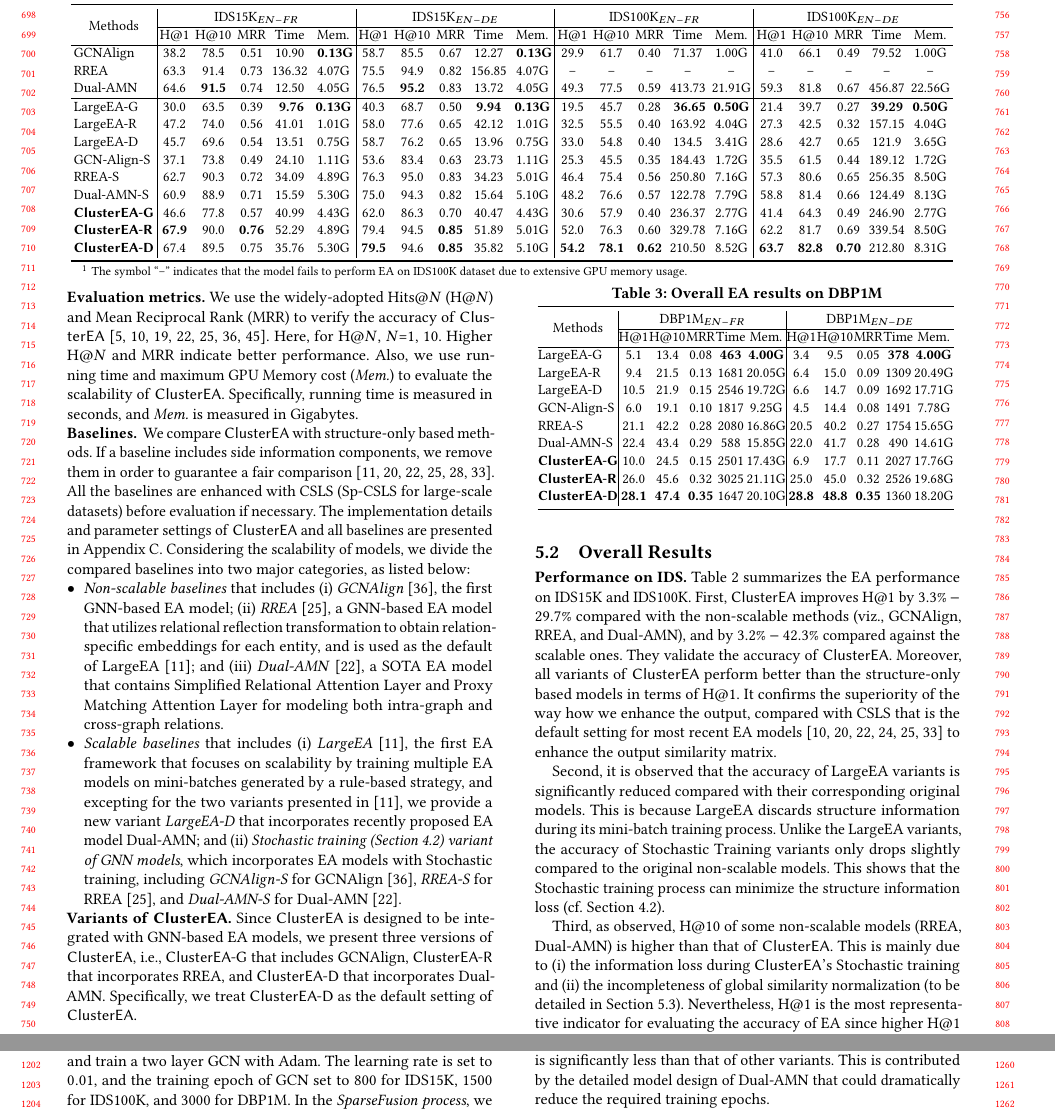
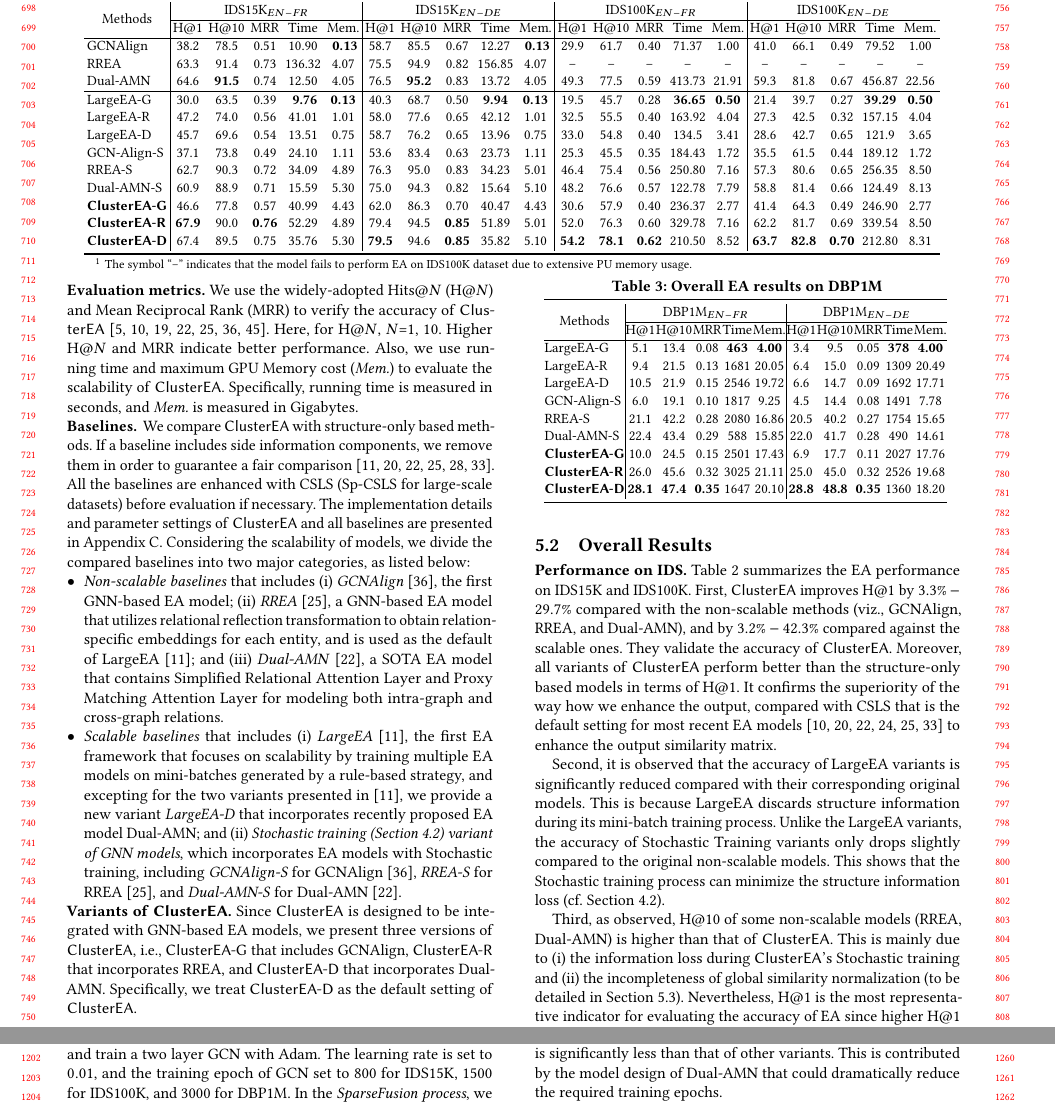
Before and after one commit to joker-xii/ClusterEA-latex, a LaTeX paper (main.tex, which reads src/appendix.tex, src/tables/dbp1m_results.tex, src/tables/ids_results.tex): two parts of pages 7 and 11 of 11, joined at a grey line, cut so that both start at the same text. Compiled offline with pdfLaTeX.

Commit message:
fix revision
Change-Id: I3511cd2f4df035ade17fd61ecbbaac45b5fd95b4

```diff
--- a/src/appendix.tex
+++ b/src/appendix.tex
@@ -94,4 +94,4 @@ In the \emph{stochastic training process}, we adopt the aforementioned settings
 To further investigate the scalability of our proposed \ClusterEA{} framework, we verify the running time of each components in different variants of \ClusterEA{} on the DBP1M dataset, including (1) \emph{Training time} of the EA model; (2) \emph{\KMeans{}} batch sampling time; (3) \emph{\MetisGCN{}} batch sampling time on both directions; (4) \emph{Local Similarity Normalization time} of the batches generated by each samplers, denoted as Norm(Sampler); (5) \emph{Calculating Global Similarity} time in \Merging{}; and (6) \emph{Fusing Global and Local Similarity} time in \Merging{}.
 % For the structure channel, we report the running time of the mini-batch generation strategy (i.e., METIS-CPS) and that of EA model training.
 The experimental results are shown in Figure~\ref{fig:scalability}, where G, R, and D denote \ClusterEA{-G}, \ClusterEA{-R}, and \ClusterEA{-D}, respectively. As depicted in Figure~\ref{fig:scalability}, we observe that the running time of each component except for Training time does not exceed $10^3$ seconds on the large-scale dataset.
-This confirms the scalability of \ClusterEA{}. Note that the training time of the Dual-AMN model is significantly less than that of other variants. This is contributed by the detailed model design of Dual-AMN that could dramatically reduce the required training epochs.
+This confirms the scalability of \ClusterEA{}. Note that the training time of the Dual-AMN model is significantly less than that of other variants. This is contributed by the model design of Dual-AMN that could dramatically reduce the required training epochs.
--- a/src/tables/dbp1m_results.tex
+++ b/src/tables/dbp1m_results.tex
@@ -8,15 +8,15 @@
 \toprule
 \multicolumn{1}{c|}{\multirow{2}{*}{Methods}} & \multicolumn{5}{c|}{DBP1M$_{EN-FR}$}  & \multicolumn{5}{c}{DBP1M$_{EN-DE}$}  \\ \cline{2-11}
 \multicolumn{1}{c|}{} & \multicolumn{1}{c}{H@1} & \multicolumn{1}{c}{H@10} & \multicolumn{1}{c}{MRR} & \multicolumn{1}{c}{Time} &  \multicolumn{1}{c|}{Mem.} & \multicolumn{1}{c}{H@1} & \multicolumn{1}{c}{H@10} & \multicolumn{1}{c}{MRR} & \multicolumn{1}{c}{Time} & Mem. \\ \hline
-LargeEA-G & 5.1 & 13.4 & 0.08 & \textbf{463}  & \textbf{4.00G}   & 3.4 & 9.5 & 0.05 & \textbf{378} & \textbf{4.00G}\\
-LargeEA-R & 9.4 & 21.5 & 0.13 & 1681  & 20.05G  & 6.4 & 15.0 & 0.09 & 1309 & 20.49G \\
-LargeEA-D & 10.5 & 21.9 & 0.15 & 2546  & 19.72G  & 6.6 & 14.7 & 0.09 & 1692 & 17.71G \\
-GCN-Align-S & 6.0 & 19.1  & 0.10 & 1817  & 9.25G & 4.5 & 14.4  & 0.08 & 1491  & 7.78G \\
-RREA-S & 21.1 & 42.2  & 0.28 & 2080  & 16.86G  & 20.5 & 40.2  & 0.27 & 1754  & 15.65G \\
-Dual-AMN-S & 22.4 & 43.4  & 0.29 & 588  & 15.85G  & 22.0 & 41.7  & 0.28 & 490  & 14.61G\\
-\textbf{\ClusterEA{-G}} & 10.0 & 24.5 & 0.15 & 2501  & 17.43G  & 6.9 & 17.7 & 0.11 & 2027  & 17.76G \\
-\textbf{\ClusterEA{-R}}& 26.0 & 45.6  & 0.32 & 3025  & 21.11G& 25.0 & 45.0  & 0.32 & 2526  & 19.68G \\
-\textbf{\ClusterEA{-D}}& \textbf{28.1} & \textbf{47.4}  & \textbf{0.35} & 1647  & 20.10G  & \textbf{28.8} & \textbf{48.8}  & \textbf{0.35} & 1360 & 18.20G \\
+LargeEA-G & 5.1 & 13.4 & 0.08 & \textbf{463}  & \textbf{4.00}   & 3.4 & 9.5 & 0.05 & \textbf{378} & \textbf{4.00}\\
+LargeEA-R & 9.4 & 21.5 & 0.13 & 1681  & 20.05  & 6.4 & 15.0 & 0.09 & 1309 & 20.49 \\
+LargeEA-D & 10.5 & 21.9 & 0.15 & 2546  & 19.72  & 6.6 & 14.7 & 0.09 & 1692 & 17.71 \\
+GCN-Align-S & 6.0 & 19.1  & 0.10 & 1817  & 9.25 & 4.5 & 14.4  & 0.08 & 1491  & 7.78 \\
+RREA-S & 21.1 & 42.2  & 0.28 & 2080  & 16.86  & 20.5 & 40.2  & 0.27 & 1754  & 15.65 \\
+Dual-AMN-S & 22.4 & 43.4  & 0.29 & 588  & 15.85  & 22.0 & 41.7  & 0.28 & 490  & 14.61\\
+\textbf{\ClusterEA{-G}} & 10.0 & 24.5 & 0.15 & 2501  & 17.43  & 6.9 & 17.7 & 0.11 & 2027  & 17.76 \\
+\textbf{\ClusterEA{-R}}& 26.0 & 45.6  & 0.32 & 3025  & 21.11& 25.0 & 45.0  & 0.32 & 2526  & 19.68 \\
+\textbf{\ClusterEA{-D}}& \textbf{28.1} & \textbf{47.4}  & \textbf{0.35} & 1647  & 20.10  & \textbf{28.8} & \textbf{48.8}  & \textbf{0.35} & 1360 & 18.20 \\
 \bottomrule
 \end{tabular}}
 \vspace*{-4.0mm}
--- a/src/tables/ids_results.tex
+++ b/src/tables/ids_results.tex
@@ -11,31 +11,24 @@
 \toprule
 \multicolumn{1}{c|}{\multirow{2}{*}{Methods}} & \multicolumn{5}{c|}{IDS15K$_{EN-FR}$} & \multicolumn{5}{c|}{IDS15K$_{EN-DE}$} & \multicolumn{5}{c|}{IDS100K$_{EN-FR}$} & \multicolumn{5}{c}{IDS100K$_{EN-DE}$} \\ \cline{2-21}
  &  H@1 &  H@10 & MRR & Time &  Mem. & H@1 &  H@10 & MRR & Time &  Mem. &  H@1 &  H@10 & MRR & Time  &  Mem. &  H@1 &  H@10 & MRR & Time  &  Mem.\\ \hline
-GCNAlign   & 38.2 & 78.5 & 0.51 & 10.90 &\textbf{ 0.13G} & 58.7 & 85.5 & 0.67 & 12.27 &\textbf{ 0.13G} & 29.9 & 61.7 & 0.40 & 71.37 & 1.00G & 41.0 & 66.1 & 0.49 & 79.52 & 1.00G \\
-% MultiKE     & 74.9 & 81.9 & 0.78 & 290.58 & 6.52G & 75.6 & 80.9 & 0.78 & 350.85 & 10.52G  & 62.9 & 68.0 & 0.66 & 1277.73  & 16.08G & 66.8 & 71.2 & 0.69 & 1765.08 & 16.08G \\
-% RDGCN       & 75.5 & 85.4 & 0.80 & 554.31  & 8.02G & 83.0 & 89.5 & 0.86 & 739.72 & 8.02G  & 64.0 & 73.2 & 0.68 & 2852.70 & 16.02G  & 72.2 & 79.4 & 0.76 & 3511.14 & 16.02G \\
-RREA       & 63.3 & 91.4 & 0.73 & 136.32 & 4.07G  & 75.5 & 94.9 & 0.82 & 156.85 & 4.07G  & --    &  --   &  --   &--  & -- &      --  &   --  &  --   & --  & -- \\
-Dual-AMN       & 64.6 & \textbf{91.5} & 0.74 & 12.50 & 4.05G  & 76.5 & \textbf{95.2} & 0.83 & 13.72 & 4.05G  & 49.3    &  77.5  &  0.59   &413.73  & 21.91G &  59.3  &  81.8  &  0.67   & 456.87  & 22.56G \\
-% BERT-INT       & 94.2 & 96.4 & 0.95 & 969.61  & 14.07G & 93.5 & 95.0 & 0.94 & 1044.28  & 14.07G & 92.0 &  94.4  & 0.93  & 6991.65 &  14.07G  &     90.8 &  93.3  &  0.92   & 6999.01 &  14.07G \\
+GCNAlign   & 38.2 & 78.5 & 0.51 & 10.90 &\textbf{ 0.13} & 58.7 & 85.5 & 0.67 & 12.27 &\textbf{ 0.13} & 29.9 & 61.7 & 0.40 & 71.37 & 1.00 & 41.0 & 66.1 & 0.49 & 79.52 & 1.00 \\
+RREA       & 63.3 & 91.4 & 0.73 & 136.32 & 4.07  & 75.5 & 94.9 & 0.82 & 156.85 & 4.07  & --    &  --   &  --   &--  & -- &      --  &   --  &  --   & --  & -- \\
+Dual-AMN       & 64.6 & \textbf{91.5} & 0.74 & 12.50 & 4.05  & 76.5 & \textbf{95.2} & 0.83 & 13.72 & 4.05  & 49.3    &  77.5  &  0.59   &413.73  & 21.91 &  59.3  &  81.8  &  0.67   & 456.87  & 22.56 \\
 \hline
-LargeEA-G & 30.0 & 63.5 & 0.39 &\textbf{ 9.76}  & \textbf{0.13G} & 40.3 & 68.7 & 0.50 & \textbf{9.94} & \textbf{0.13G} & 19.5  & 45.7 & 0.28 &\textbf{ 36.65 }&  \textbf{0.50G}  & 21.4 & 39.7 & 0.27 & \textbf{39.29} & \textbf{0.50G} \\
-%\textbf{\textsf{LargeEA-G}}$_{\mathbb{L}\rightarrow \rm{EN}}$ & 89.9 & 92.9 & 0.91 & 75.86 & 1.54G  & 90.8 & 94.2 & 0.92 & 75.89 & 1.54G  & 84.7  & 87.8 &  0.86 & 450.29 & 1.74G   & 85.8 & 89.2 & 0.87 & 452.48 & 1.74G  \\
-LargeEA-R & 47.2 & 74.0 & 0.56 & 41.01  & 1.01G & 58.0 & 77.6 & 0.65 & 42.12  & 1.01G  & 32.5 & 55.5 & 0.40 & 163.92  & 4.04G & 27.3 & 42.5 & 0.32 & 157.15 & 4.04G \\
-LargeEA-D & 45.7 & 69.6 & 0.54 & 13.51  & 0.75G & 58.7 & 76.2 & 0.65 & 13.96 & 0.75G & 33.0 & 54.8 & 0.40 & 134.5  & 3.41G  & 28.6 & 42.7 & 0.65 & 121.9  & 3.65G  \\
-GCN-Align-S & 37.1 & 73.8 & 0.49 & 24.10  & 1.11G & 53.6 & 83.4 & 0.63 & 23.73 & 1.11G & 25.3 & 45.5 & 0.35 & 184.43  & 1.72G  & 35.5 & 61.5 & 0.44 & 189.12  & 1.72G  \\
-RREA-S & 62.7 & 90.3 & 0.72 & 34.09  & 4.89G & 76.3 & 95.0 & 0.83 & 34.23 & 5.01G & 46.4 & 75.4 & 0.56 & 250.80  & 7.16G  & 57.3 & 80.6 & 0.65 & 256.35  & 8.50G \\
-Dual-AMN-S & 60.9 & 88.9 & 0.71 & 15.59  & 5.30G & 75.0 & 94.3 & 0.82 & 15.64  & 5.10G & 48.2 & 76.6 & 0.57 & 122.78  & 7.79G  & 58.8 & 81.4 & 0.66 & 124.49  & 8.13G \\
-\textbf{\ClusterEA{-G}} & 46.6 & 77.8 & 0.57 & 40.99  & 4.43G & 62.0 & 86.3 & 0.70 & 40.47 & 4.43G & 30.6 & 57.9 & 0.40 & 236.37 & 2.77G  & 41.4 & 64.3 & 0.49 & 246.90 & 2.77G  \\
-\textbf{\ClusterEA{-R}} & \textbf{67.9} & 90.0 & \textbf{0.76} & 52.29  & 4.89G & 79.4 & 94.5 & \textbf{0.85} & 51.89  & 5.01G  & 52.0 & 76.3 & 0.60 & 329.78  & 7.16G & 62.2 & 81.7 & 0.69 & 339.54 & 8.50G \\
-\textbf{\ClusterEA{-D}} & 67.4 & 89.5 & 0.75 & 35.76 & 5.30G & \textbf{79.5} & 94.6 & \textbf{0.85} & 35.82  & 5.10G  & \textbf{54.2} & \textbf{78.1} & \textbf{0.62} & 210.50  & 8.52G & \textbf{63.7} & \textbf{82.8} & \textbf{0.70} & 212.80 & 8.31G \\
-% \hline
-%\textbf{\textsf{LargeEA-R}}$_{\mathbb{L}\rightarrow \rm{EN}}$ & 89.8 & 92.7 & 0.91 & 98.33  & 1.54G  & 91.1 & 94.9 & 0.93 & 96.31  & 1.54G  & 84.3 & 87.5 & 0.86 &  559.51 & 4.04G  & 86.4 & 89.6 & 0.88 & 577.88  & 4.04G \\
+LargeEA-G & 30.0 & 63.5 & 0.39 &\textbf{ 9.76}  & \textbf{0.13} & 40.3 & 68.7 & 0.50 & \textbf{9.94} & \textbf{0.13} & 19.5  & 45.7 & 0.28 &\textbf{ 36.65 }&  \textbf{0.50}  & 21.4 & 39.7 & 0.27 & \textbf{39.29} & \textbf{0.50} \\
+LargeEA-R & 47.2 & 74.0 & 0.56 & 41.01  & 1.01 & 58.0 & 77.6 & 0.65 & 42.12  & 1.01  & 32.5 & 55.5 & 0.40 & 163.92  & 4.04 & 27.3 & 42.5 & 0.32 & 157.15 & 4.04 \\
+LargeEA-D & 45.7 & 69.6 & 0.54 & 13.51  & 0.75 & 58.7 & 76.2 & 0.65 & 13.96 & 0.75 & 33.0 & 54.8 & 0.40 & 134.5  & 3.41  & 28.6 & 42.7 & 0.65 & 121.9  & 3.65  \\
+GCN-Align-S & 37.1 & 73.8 & 0.49 & 24.10  & 1.11 & 53.6 & 83.4 & 0.63 & 23.73 & 1.11 & 25.3 & 45.5 & 0.35 & 184.43  & 1.72  & 35.5 & 61.5 & 0.44 & 189.12  & 1.72  \\
+RREA-S & 62.7 & 90.3 & 0.72 & 34.09  & 4.89 & 76.3 & 95.0 & 0.83 & 34.23 & 5.01 & 46.4 & 75.4 & 0.56 & 250.80  & 7.16  & 57.3 & 80.6 & 0.65 & 256.35  & 8.50 \\
+Dual-AMN-S & 60.9 & 88.9 & 0.71 & 15.59  & 5.30 & 75.0 & 94.3 & 0.82 & 15.64  & 5.10 & 48.2 & 76.6 & 0.57 & 122.78  & 7.79  & 58.8 & 81.4 & 0.66 & 124.49  & 8.13 \\
+\textbf{\ClusterEA{-G}} & 46.6 & 77.8 & 0.57 & 40.99  & 4.43 & 62.0 & 86.3 & 0.70 & 40.47 & 4.43 & 30.6 & 57.9 & 0.40 & 236.37 & 2.77  & 41.4 & 64.3 & 0.49 & 246.90 & 2.77  \\
+\textbf{\ClusterEA{-R}} & \textbf{67.9} & 90.0 & \textbf{0.76} & 52.29  & 4.89 & 79.4 & 94.5 & \textbf{0.85} & 51.89  & 5.01  & 52.0 & 76.3 & 0.60 & 329.78  & 7.16 & 62.2 & 81.7 & 0.69 & 339.54 & 8.50 \\
+\textbf{\ClusterEA{-D}} & 67.4 & 89.5 & 0.75 & 35.76 & 5.30 & \textbf{79.5} & 94.6 & \textbf{0.85} & 35.82  & 5.10  & \textbf{54.2} & \textbf{78.1} & \textbf{0.62} & 210.50  & 8.52 & \textbf{63.7} & \textbf{82.8} & \textbf{0.70} & 212.80 & 8.31 \\
 \bottomrule
 \end{tabular}}
 \begin{tablenotes}
 \footnotesize
-    \item[1] The symbol ``--'' indicates that the model fails to perform EA on IDS100K dataset due to extensive GPU memory usage.
-    % \item[3] $\mathbb{L}$ represents the non-English language. For instance, ${\rm{EN}\rightarrow \mathbb{L}}$ denotes that the language of source KG is English and that of target KG is non-English.
+    \item[1] The symbol ``--'' indicates that the model fails to perform EA on IDS100K dataset due to extensive PU memory usage.
 \end{tablenotes}
 \end{threeparttable}
 \vspace{-4mm}
```
Also changed, not shown: 1 other file.
